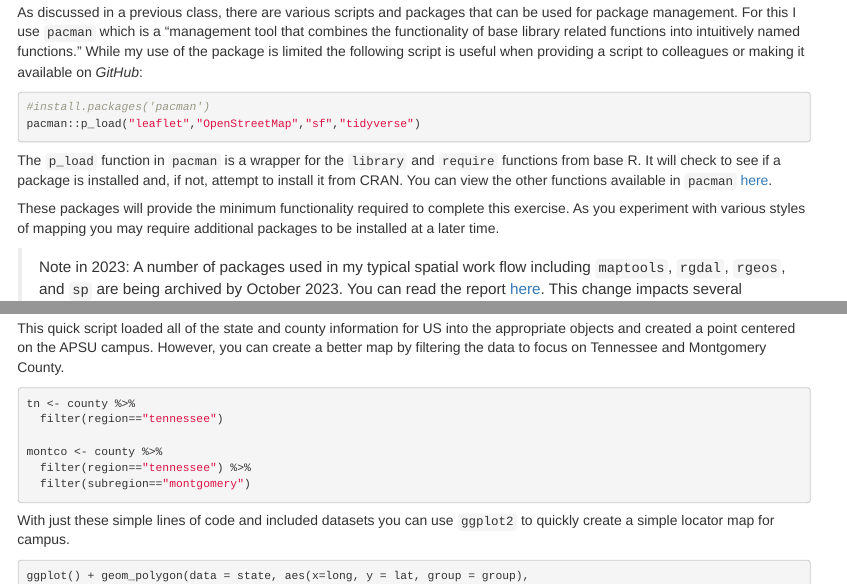
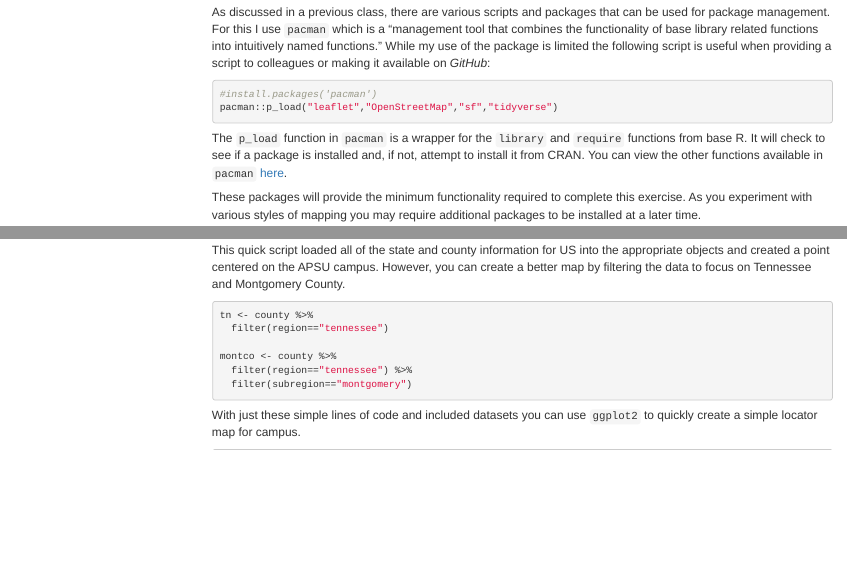
Before and after one commit to chrismgentry/Mapping-Basics, an R Markdown document (Basic-Mapping.Rmd): the page in a window 1100 px wide, from 880 px down before the commit and from 610 px down after it, so that both start at the same text, and a second part further down, joined at a grey line. Rendered offline with R 4.5, knitr and Pandoc, with nearby package versions; some code elsewhere in the file could not run offline; menus at the side of the page are left out.

Commit message:
updated scrolling

```diff
--- a/Basic-Mapping.Rmd
+++ b/Basic-Mapping.Rmd
@@ -4,6 +4,9 @@ author: "Austin Peay State University"
 output:
   html_document:
     toc: yes
+    toc_float: true
+    collapsed: no
+    smooth_scroll: yes
     df_print: paged
   pdf_document: default
   html_notebook:
```
Also changed, not shown: Basic-Mapping.Rmd (3 more changed lines).
